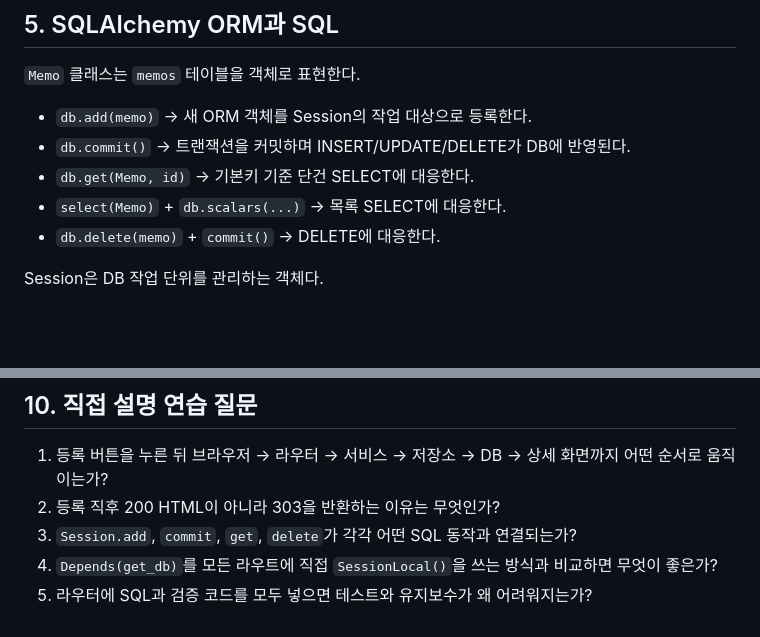
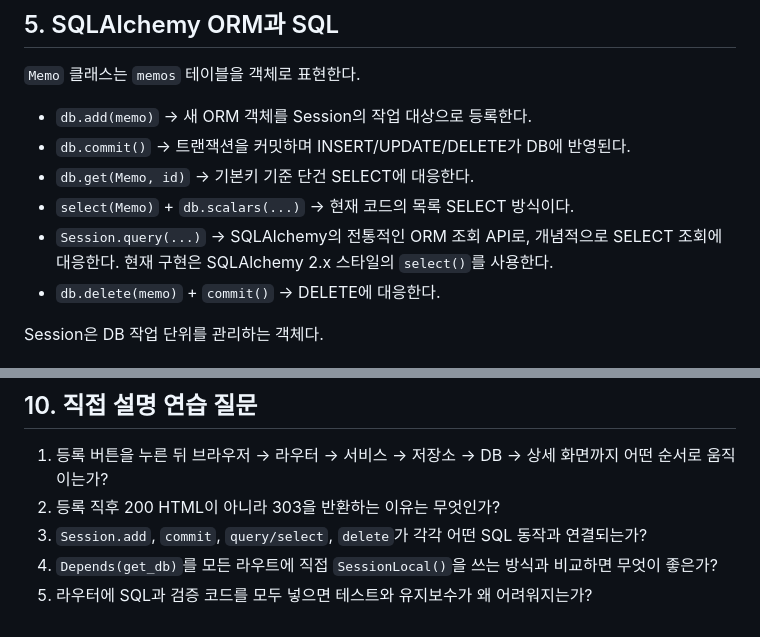
Before and after one commit to MetaStudy999/codyssey-basic-b5-2-fastapi-crud-app, a Markdown page: docs/LEARNING.md, 2 parts joined by grey strips. Rendered like a GitHub page; blank space fills up the shorter version.

Commit message:
docs: align ORM learning notes with evaluation wording

```diff
--- a/docs/LEARNING.md
+++ b/docs/LEARNING.md
@@ -48,7 +48,8 @@ POST /memos
 - `db.add(memo)` → 새 ORM 객체를 Session의 작업 대상으로 등록한다.
 - `db.commit()` → 트랜잭션을 커밋하며 INSERT/UPDATE/DELETE가 DB에 반영된다.
 - `db.get(Memo, id)` → 기본키 기준 단건 SELECT에 대응한다.
-- `select(Memo)` + `db.scalars(...)` → 목록 SELECT에 대응한다.
+- `select(Memo)` + `db.scalars(...)` → 현재 코드의 목록 SELECT 방식이다.
+- `Session.query(...)` → SQLAlchemy의 전통적인 ORM 조회 API로, 개념적으로 SELECT 조회에 대응한다. 현재 구현은 SQLAlchemy 2.x 스타일의 `select()`를 사용한다.
 - `db.delete(memo)` + `commit()` → DELETE에 대응한다.
 
 Session은 DB 작업 단위를 관리하는 객체다.
@@ -82,6 +83,6 @@ Session은 DB 작업 단위를 관리하는 객체다.
 
 1. 등록 버튼을 누른 뒤 브라우저 → 라우터 → 서비스 → 저장소 → DB → 상세 화면까지 어떤 순서로 움직이는가?
 2. 등록 직후 200 HTML이 아니라 303을 반환하는 이유는 무엇인가?
-3. `Session.add`, `commit`, `get`, `delete`가 각각 어떤 SQL 동작과 연결되는가?
+3. `Session.add`, `commit`, `query/select`, `delete`가 각각 어떤 SQL 동작과 연결되는가?
 4. `Depends(get_db)`를 모든 라우트에 직접 `SessionLocal()`을 쓰는 방식과 비교하면 무엇이 좋은가?
 5. 라우터에 SQL과 검증 코드를 모두 넣으면 테스트와 유지보수가 왜 어려워지는가?
```
